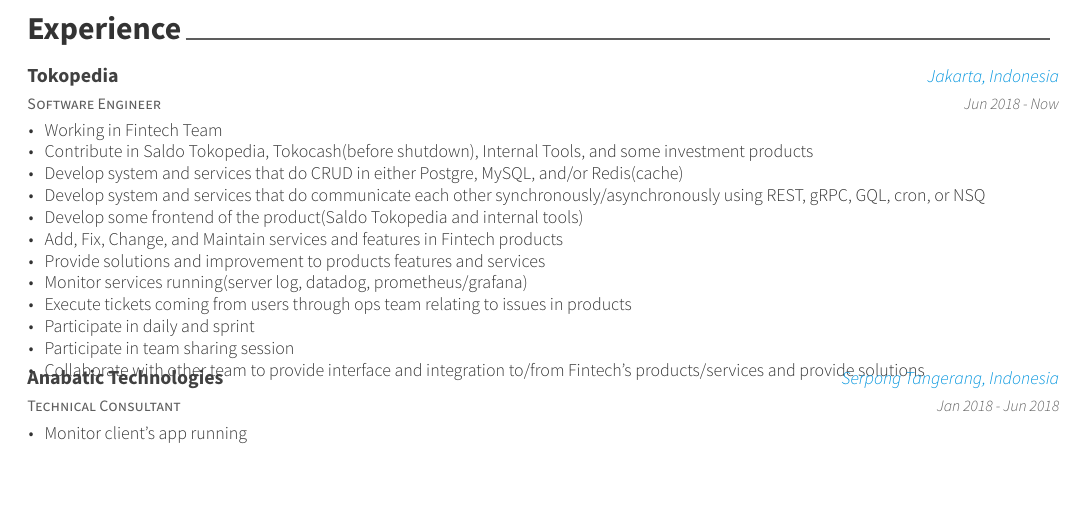
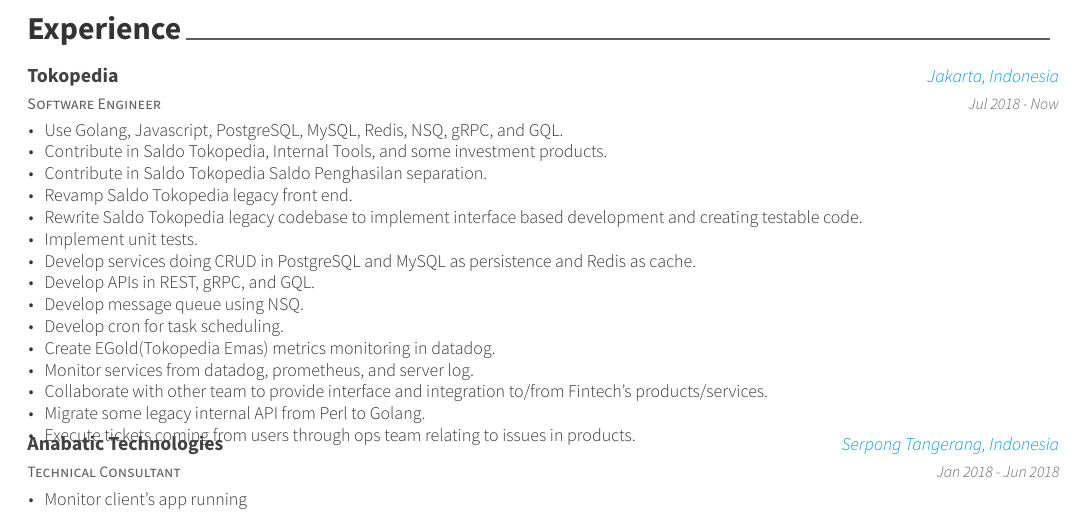
Before and after one commit to mfirhas/resume, a LaTeX CV (muhammad-fathir-irhas-resume.tex, which reads sections/experience.tex): part of page 1 of 2, cut so that both start at the same text, the shorter picture padded with empty space. Compiled offline with XeLaTeX.

Commit message:
Update Tokopedia experience

```diff
--- a/sections/experience.tex
+++ b/sections/experience.tex
@@ -5,21 +5,24 @@
     {Software Engineer}
     {Tokopedia}
     {Jakarta, Indonesia}
-    {Jun 2018 - Now}
+    {Jul 2018 - Now}
     {
         \begin{cvitems}
-            \item {Working in Fintech Team}
-            \item {Contribute in Saldo Tokopedia, Tokocash(before shutdown), Internal Tools, and some investment products}
-            \item {Develop system and services that do CRUD in either Postgre, MySQL, and/or Redis(cache)}
-            \item {Develop system and services that do communicate each other synchronously/asynchronously using REST, gRPC, GQL, cron, or NSQ}
-            \item {Develop some frontend of the product(Saldo Tokopedia and internal tools)}
-            \item {Add, Fix, Change, and Maintain services and features in Fintech products}
-            \item {Provide solutions and improvement to products features and services}
-            \item {Monitor services running(server log, datadog, prometheus/grafana)}
-            \item {Execute tickets coming from users through ops team relating to issues in products}
-            \item {Participate in daily and sprint}
-            \item {Participate in team sharing session}
-            \item {Collaborate with other team to provide interface and integration to/from Fintech's products/services and provide solutions}
+            \item {Use Golang, Javascript, PostgreSQL, MySQL, Redis, NSQ, gRPC, and GQL.}
+            \item {Contribute in Saldo Tokopedia, Internal Tools, and some investment products.}
+            \item {Contribute in Saldo Tokopedia Saldo Penghasilan separation.}
+            \item {Revamp Saldo Tokopedia legacy front end.}
+            \item {Rewrite Saldo Tokopedia legacy codebase to implement interface based development and creating testable code.}
+            \item {Implement unit tests.}
+            \item {Develop services doing CRUD in PostgreSQL and MySQL as persistence and Redis as cache.}
+            \item {Develop APIs in REST, gRPC, and GQL.}
+            \item {Develop message queue using NSQ.}
+            \item {Develop cron for task scheduling.}
+            \item {Create EGold(Tokopedia Emas) metrics monitoring in datadog.}
+            \item {Monitor services from datadog, prometheus, and server log.}
+            \item {Collaborate with other team to provide interface and integration to/from Fintech’s products/services.}
+            \item {Migrate some legacy internal API from Perl to Golang.}
+            \item {Execute tickets coming from users through ops team relating to issues in products.}
         \end{cvitems}
     }
 
```
Also changed, not shown: muhammad-fathir-irhas-resume.pdf.
